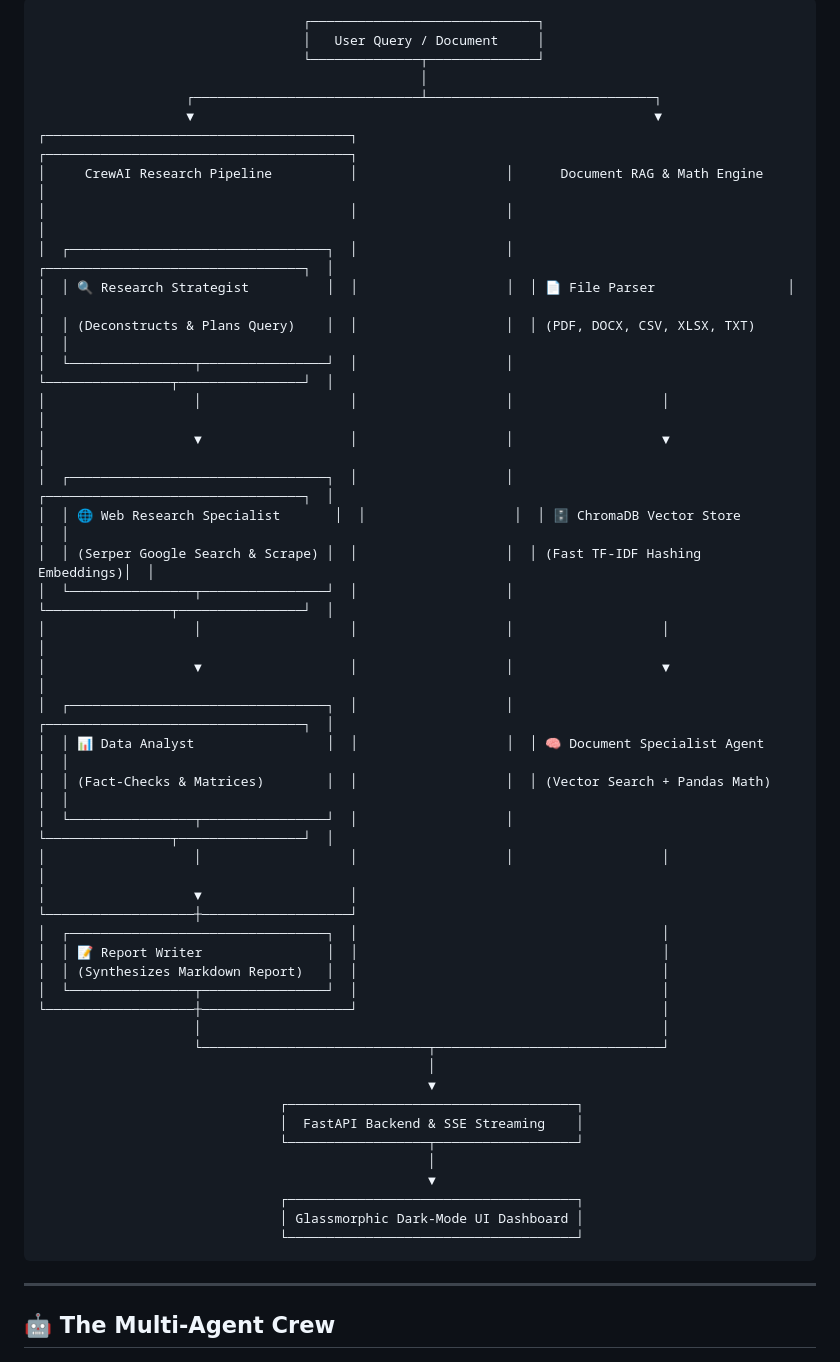
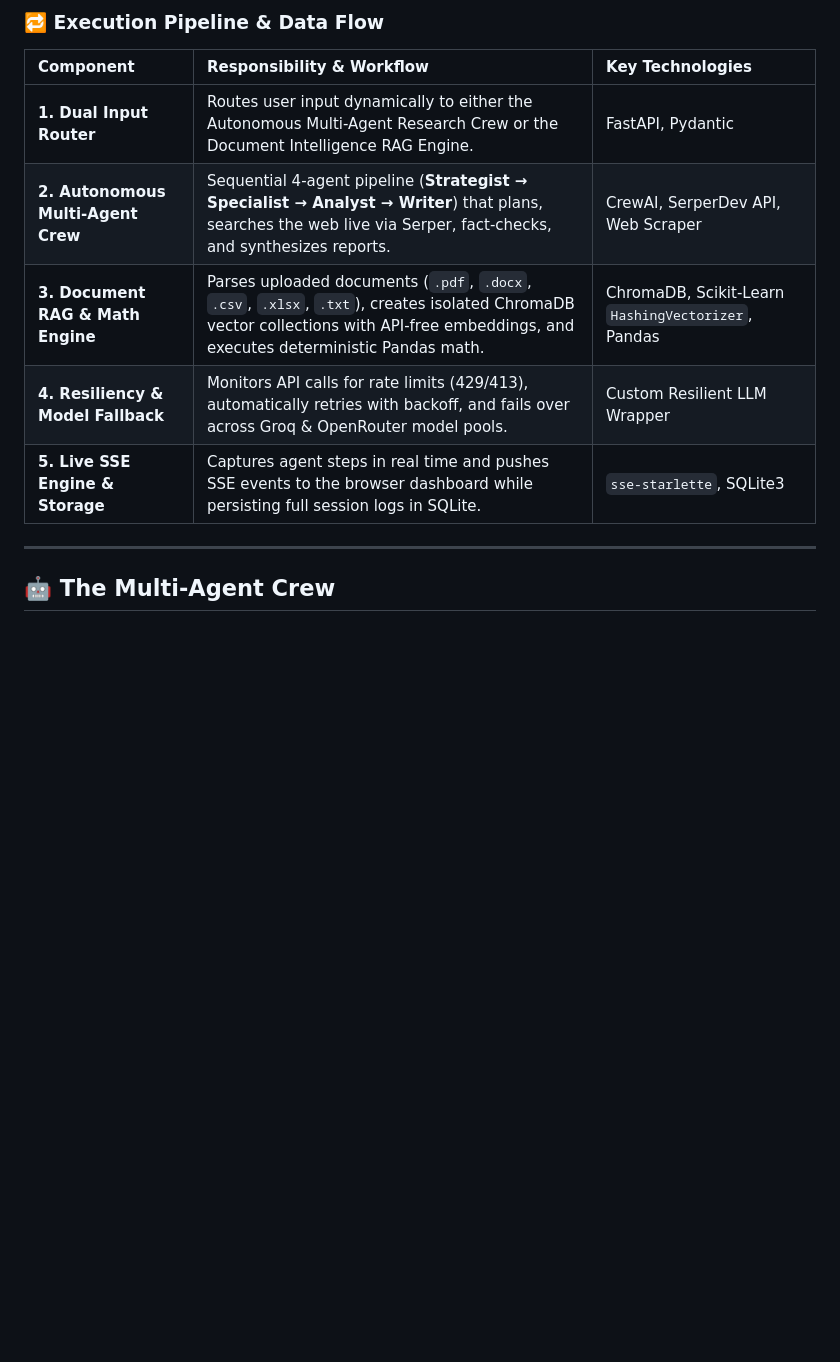
Before and after one commit to Aniketyadav29/AgentForge, a Markdown page: README.md, the part around one of its changes. GitHub-like rendering; blank space fills up the shorter version.

````diff
--- a/README.md
+++ b/README.md
@@ -86,49 +139,14 @@ Rather than relying on a single monolithic LLM prompt, AgentForge coordinates a
 ```
-                                  ┌─────────────────────────────┐
-                                  │   User Query / Document     │
-                                  └──────────────┬──────────────┘
-                                                 │
-                   ┌─────────────────────────────┴─────────────────────────────┐
-                   ▼                                                           ▼
-┌───────────────────────────────────────┐                   ┌───────────────────────────────────────┐
-│     CrewAI Research Pipeline          │                   │      Document RAG & Math Engine       │
-│                                       │                   │                                       │
-│  ┌─────────────────────────────────┐  │                   │  ┌─────────────────────────────────┐  │
-│  │ 🔍 Research Strategist          │  │                   │  │ 📄 File Parser                 │  │
-│  │ (Deconstructs & Plans Query)    │  │                   │  │ (PDF, DOCX, CSV, XLSX, TXT)       │  │
-│  └────────────────┬────────────────┘  │                   │  └────────────────┬────────────────┘  │
-│                   │                   │                   │                   │                   │
-│                   ▼                   │                   │                   ▼                   │
-│  ┌─────────────────────────────────┐  │                   │  ┌─────────────────────────────────┐  │
-│  │ 🌐 Web Research Specialist       │  │                   │  │ 🗄️ ChromaDB Vector Store        │  │
-│  │ (Serper Google Search & Scrape) │  │                   │  │ (Fast TF-IDF Hashing Embeddings)│  │
-│  └────────────────┬────────────────┘  │                   │  └────────────────┬────────────────┘  │
-│                   │                   │                   │                   │                   │
-│                   ▼                   │                   │                   ▼                   │
-│  ┌─────────────────────────────────┐  │                   │  ┌─────────────────────────────────┐  │
-│  │ 📊 Data Analyst                 │  │                   │  │ 🧠 Document Specialist Agent    │  │
-│  │ (Fact-Checks & Matrices)        │  │                   │  │ (Vector Search + Pandas Math)   │  │
-│  └────────────────┬────────────────┘  │                   │  └────────────────┬────────────────┘  │
-│                   │                   │                   │                   │                   │
-│                   ▼                   │                   └───────────────────┼───────────────────┘
-│  ┌─────────────────────────────────┐  │                                       │
-│  │ 📝 Report Writer                │  │                                       │
-│  │ (Synthesizes Markdown Report)   │  │                                       │
-│  └────────────────┬────────────────┘  │                                       │
-└───────────────────┼───────────────────┘                                       │
-                    │                                                           │
-                    └─────────────────────────────┬─────────────────────────────┘
-                                                  │
-                                                  ▼
-                               ┌─────────────────────────────────────┐
-                               │  FastAPI Backend & SSE Streaming    │
-                               └──────────────────┬──────────────────┘
-                                                  │
-                                                  ▼
-                               ┌─────────────────────────────────────┐
-                               │ Glassmorphic Dark-Mode UI Dashboard │
-                               └─────────────────────────────────────┘
-```
+
+### 🔁 Execution Pipeline & Data Flow
+
+| Component | Responsibility & Workflow | Key Technologies |
+| :--- | :--- | :--- |
+| **1. Dual Input Router** | Routes user input dynamically to either the Autonomous Multi-Agent Research Crew or the Document Intelligence RAG Engine. | FastAPI, Pydantic |
+| **2. Autonomous Multi-Agent Crew** | Sequential 4-agent pipeline (**Strategist → Specialist → Analyst → Writer**) that plans, searches the web live via Serper, fact-checks, and synthesizes reports. | CrewAI, SerperDev API, Web Scraper |
+| **3. Document RAG & Math Engine** | Parses uploaded documents (`.pdf`, `.docx`, `.csv`, `.xlsx`, `.txt`), creates isolated ChromaDB vector collections with API-free embeddings, and executes deterministic Pandas math. | ChromaDB, Scikit-Learn `HashingVectorizer`, Pandas |
+| **4. Resiliency & Model Fallback** | Monitors API calls for rate limits (429/413), automatically retries with backoff, and fails over across Groq & OpenRouter model pools. | Custom Resilient LLM Wrapper |
+| **5. Live SSE Engine & Storage** | Captures agent steps in real time and pushes SSE events to the browser dashboard while persisting full session logs in SQLite. | `sse-starlette`, SQLite3 |
 
 ---
 
````
Also changed, not shown: other parts of README.md (+53 -0 lines).
